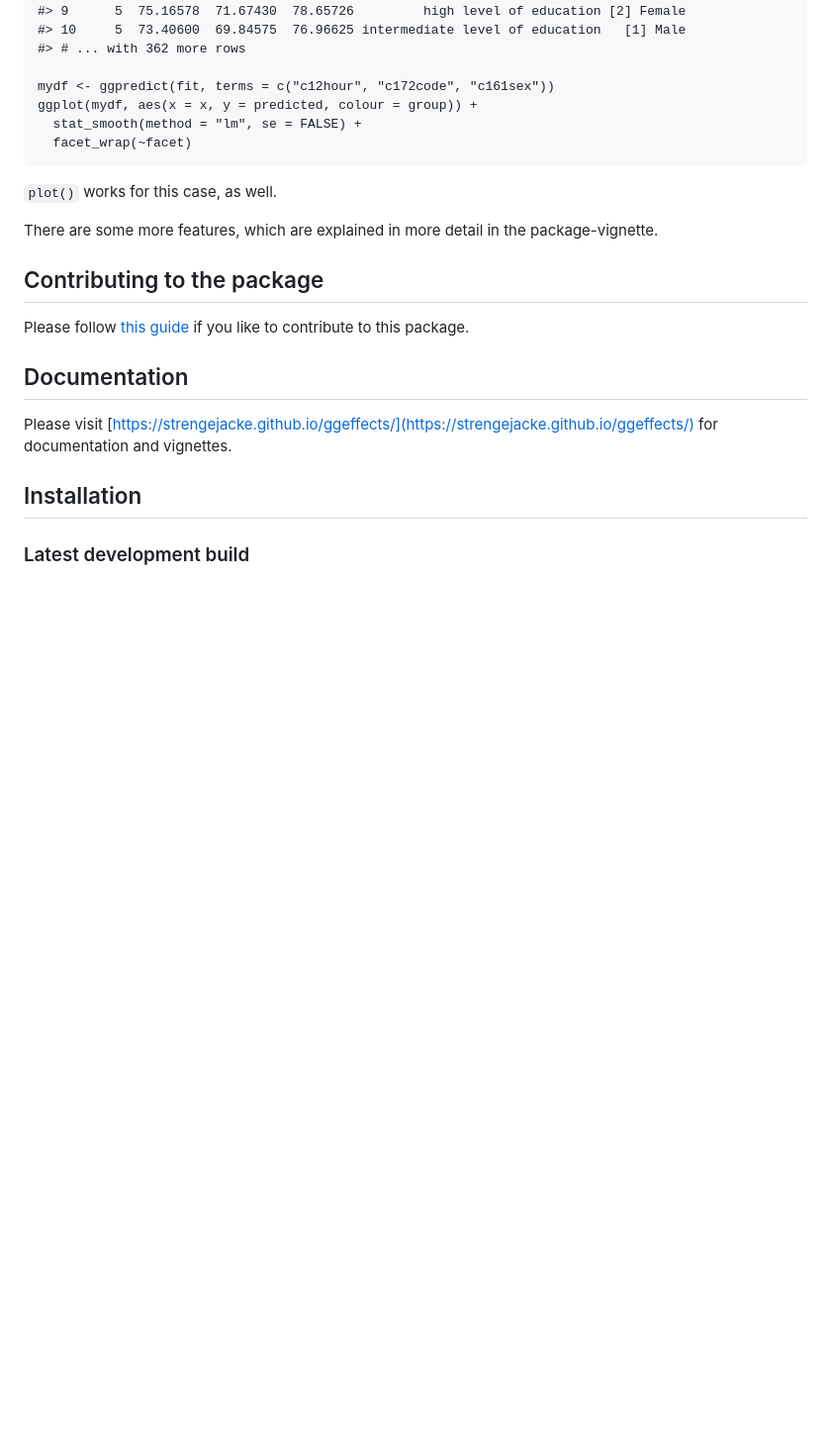
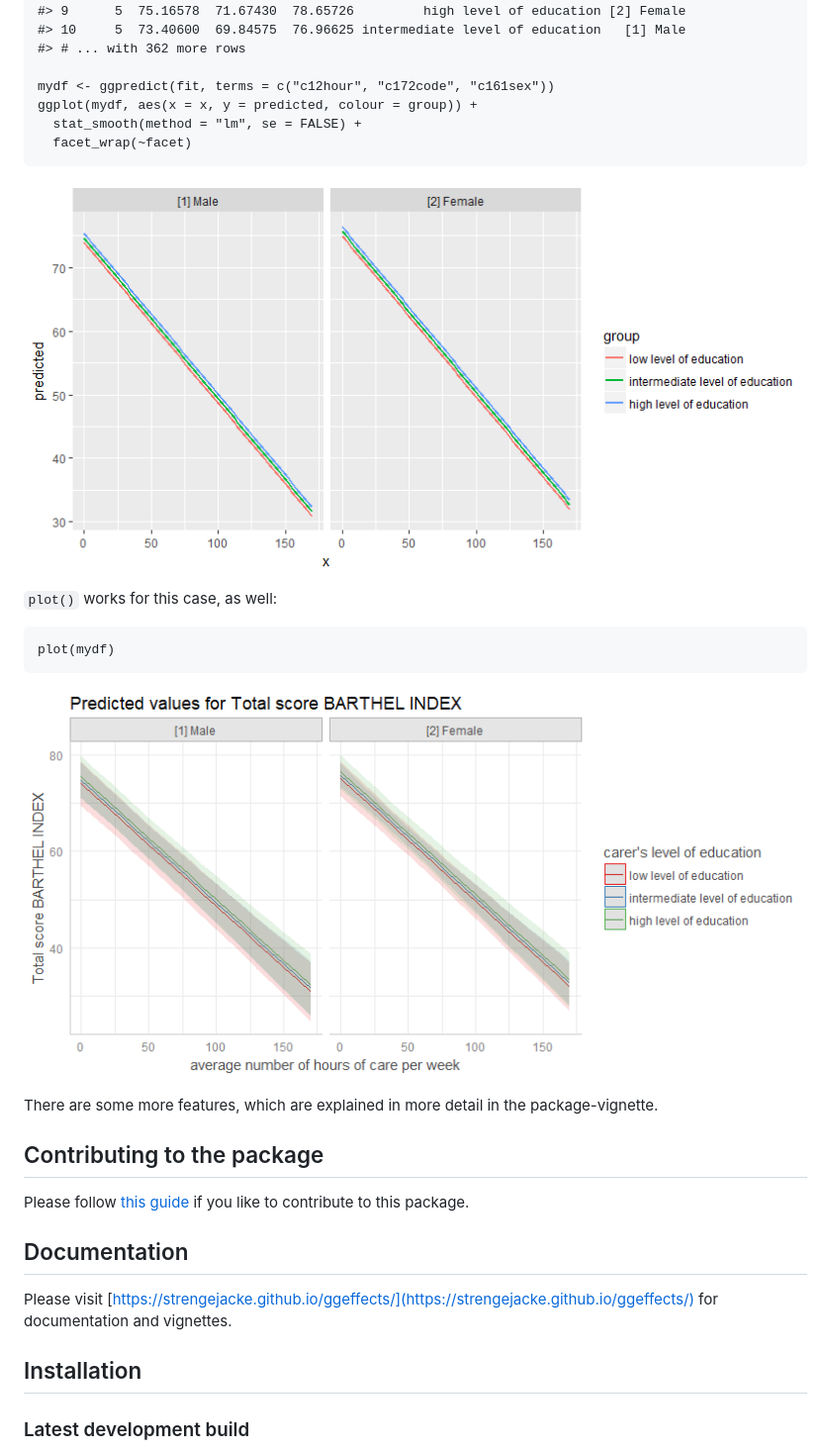
Before and after one commit to strengejacke/ggeffects, a Markdown page: README.md, the part around the change printed below. Shown: that part at 99% size. GitHub-like rendering; pictures changed too: man/figures/README-example-3.png (added), man/figures/README-example-4.png (added); blank space fills up the shorter version.

Commit message:
update read.me

````diff
--- a/README.md
+++ b/README.md
@@ -82,8 +84,14 @@ ggplot(mydf, aes(x = x, y = predicted, colour = group)) +
   stat_smooth(method = "lm", se = FALSE) +
   facet_wrap(~facet)
 ```
+![](man/figures/README-example-3.png)
 
-`plot()` works for this case, as well.
+`plot()` works for this case, as well:
+
+```
+plot(mydf)
+```
+![](man/figures/README-example-4.png)
 
 There are some more features, which are explained in more detail in the package-vignette.
 
````
Also changed, not shown: other parts of README.md (+2 -0 lines), man/figures/README-example-1.png (added), man/figures/README-example-2.png (added).
